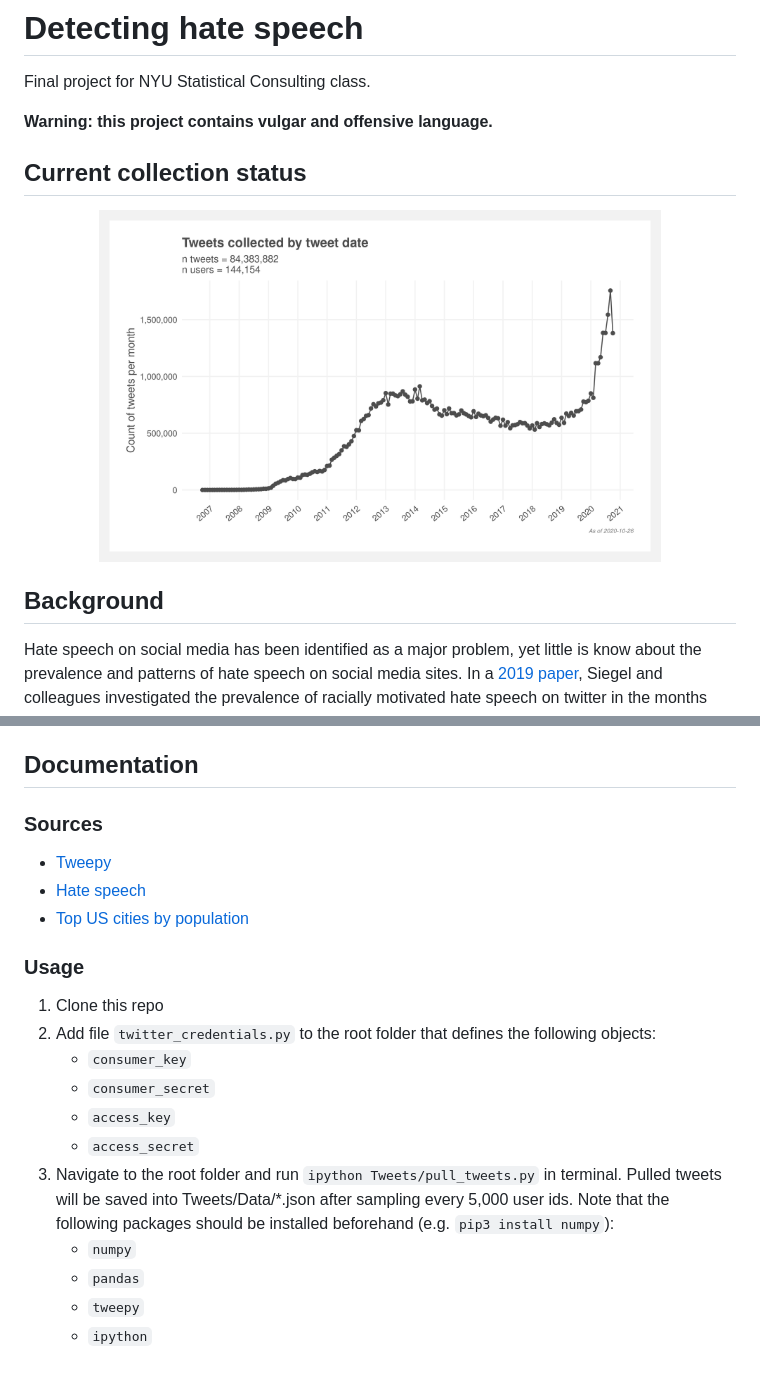
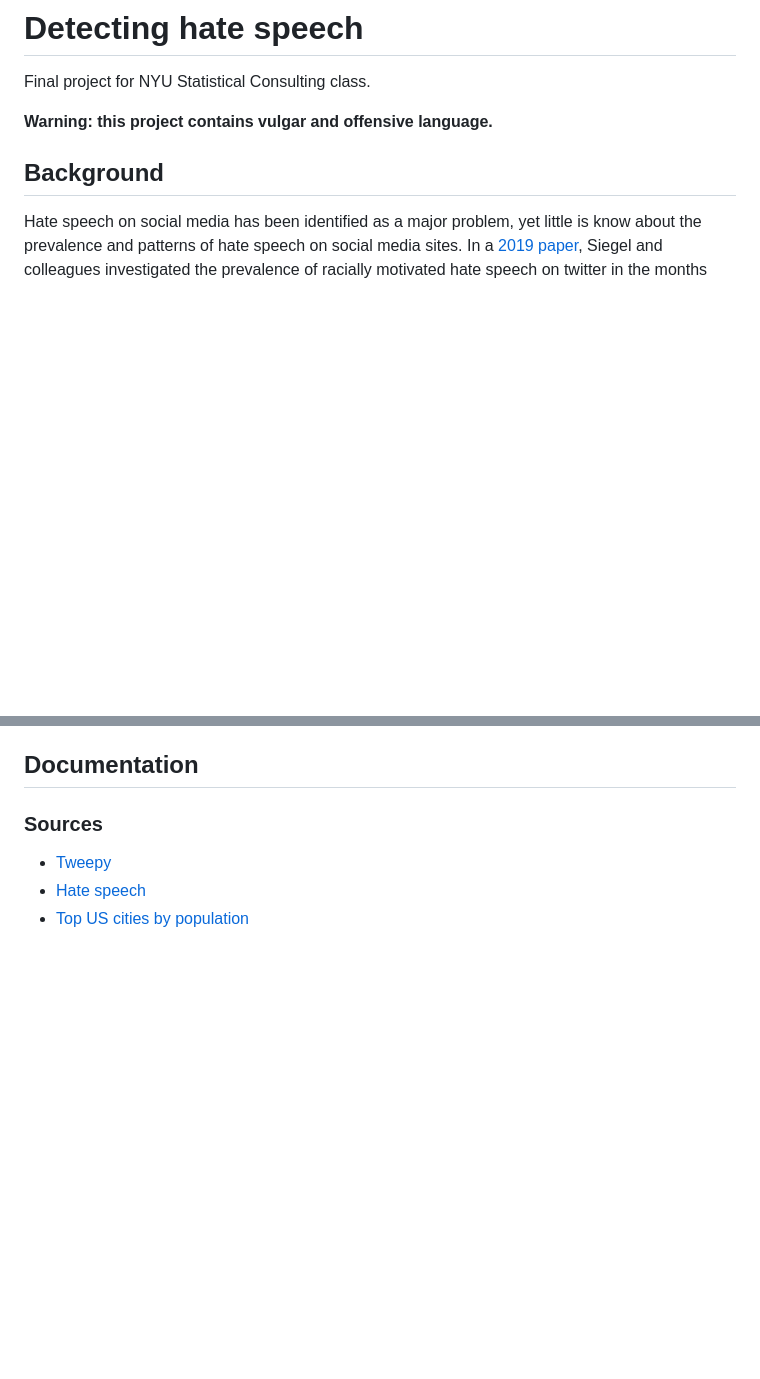
Before and after one commit to joemarlo/hate-speech, a Markdown page: README.md, 2 parts joined by grey strips. Rendered like a GitHub page; pictures changed too: Plots/tweets_over_time.png; blank space fills up the shorter version.

```diff
--- a/README.md
+++ b/README.md
@@ -3,13 +3,6 @@
 Final project for NYU Statistical Consulting class.
 
 **Warning: this project contains vulgar and offensive language.**
-
-## Current collection status
-
-<p align="center">
-<img src="Plots/tweets_over_time.png" width=79%>
-</p>
-
 
 ## Background
 Hate speech on social media has been identified as a major problem, yet little is know about the prevalence and patterns of hate speech on social media sites. In a [2019 paper](https://alexandra-siegel.com/wp-content/uploads/2019/05/Siegel_et_al_election_hatespeech_qjps.pdf), Siegel and colleagues investigated the prevalence of racially motivated hate speech on twitter in the months before, during and after the 2016 presidential election. For this project, we aim to replicate these research methods to investigate LGBTQ+ directed hate speech.
@@ -28,16 +21,3 @@ We have developed a content dictionary of words associated with LGBTQ+ directed
 - [Tweepy](http://docs.tweepy.org/en/latest/)
 - [Hate speech](https://hatebase.org/)
 - [Top US cities by population](https://www.census.gov/data/tables/time-series/demo/popest/2010s-total-cities-and-towns.html#ds)
-
-### Usage
-1. Clone this repo
-2. Add file `twitter_credentials.py` to the root folder that defines the following objects:
-    - `consumer_key`
-    - `consumer_secret`
-    - `access_key`
-    - `access_secret`
-3. Navigate to the root folder and run `ipython Tweets/pull_tweets.py` in terminal. Pulled tweets will be saved into Tweets/Data/*.json after sampling every 5,000 user ids. Note that the following packages should be installed beforehand (e.g. `pip3 install numpy`):
-    - `numpy`
-    - `pandas`
-    - `tweepy`
-    - `ipython`
```
Also changed, not shown: Plots/tweets_by_user.png, Plots/users_by_first_tweet.png.
